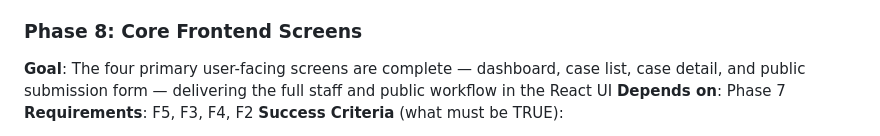
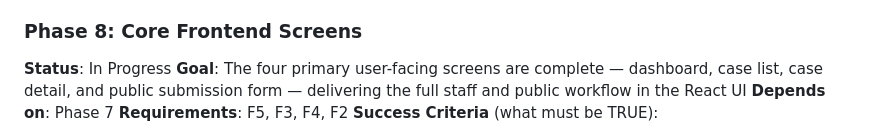
Before and after one commit to dhruvi5319/uReport, a Markdown page: .planning/ROADMAP.md, the part around the change. Rendered like a GitHub page.

Commit message:
docs: update planning + .pivota artifacts [pivota-auto]

```diff
--- a/.planning/ROADMAP.md
+++ b/.planning/ROADMAP.md
@@ -158,6 +158,7 @@ Plans:
 - [ ] 07-GAP-01-PLAN.md — [GAP CLOSURE] Fix duplicate badge amber color, button focus ring (ringOffsetColor + ring-offset-background + overflow-x-hidden), catch-all ComingSoonPage route
 
 ### Phase 8: Core Frontend Screens
+**Status**: In Progress
 **Goal**: The four primary user-facing screens are complete — dashboard, case list, case detail, and public submission form — delivering the full staff and public workflow in the React UI
 **Depends on**: Phase 7
 **Requirements**: F5, F3, F4, F2
```
